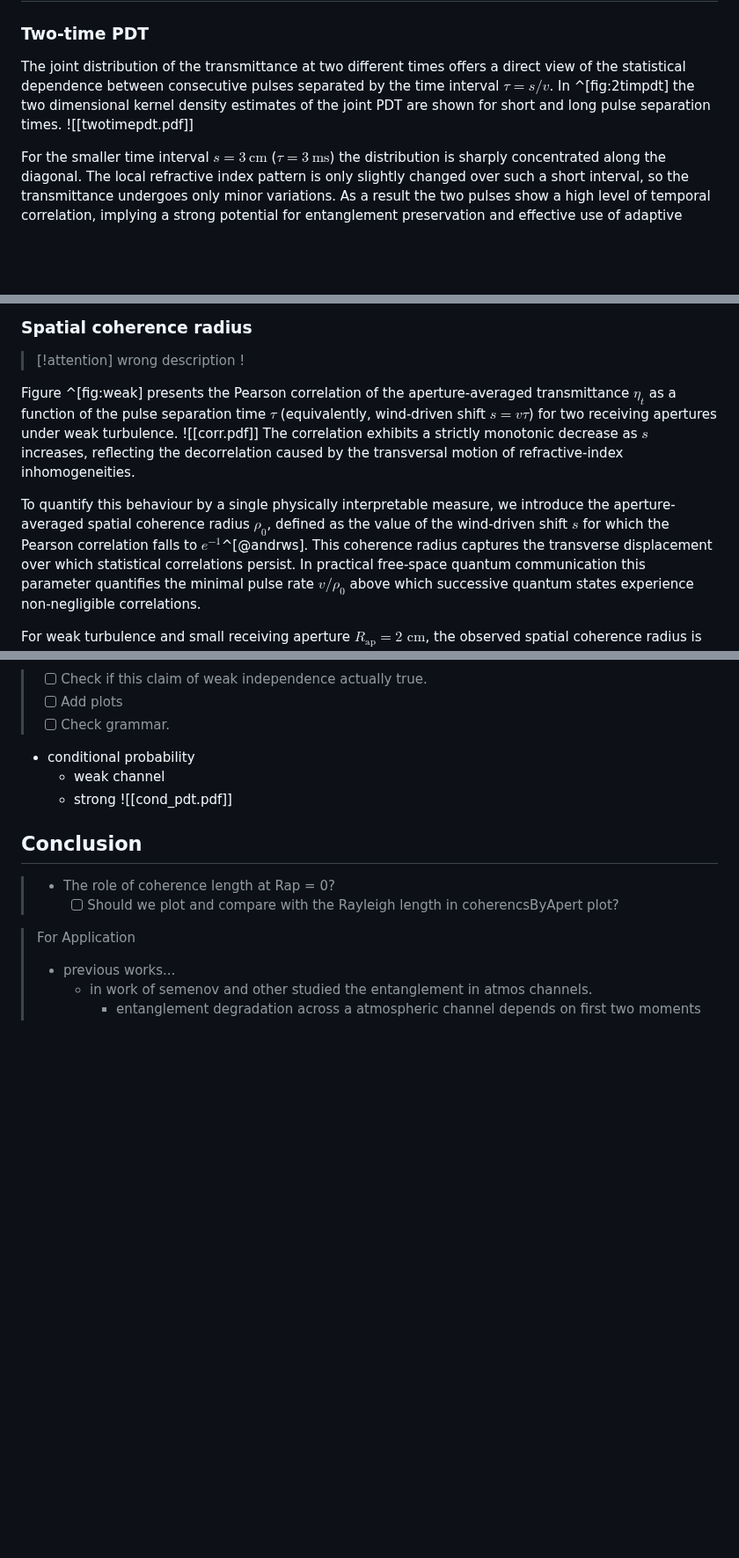
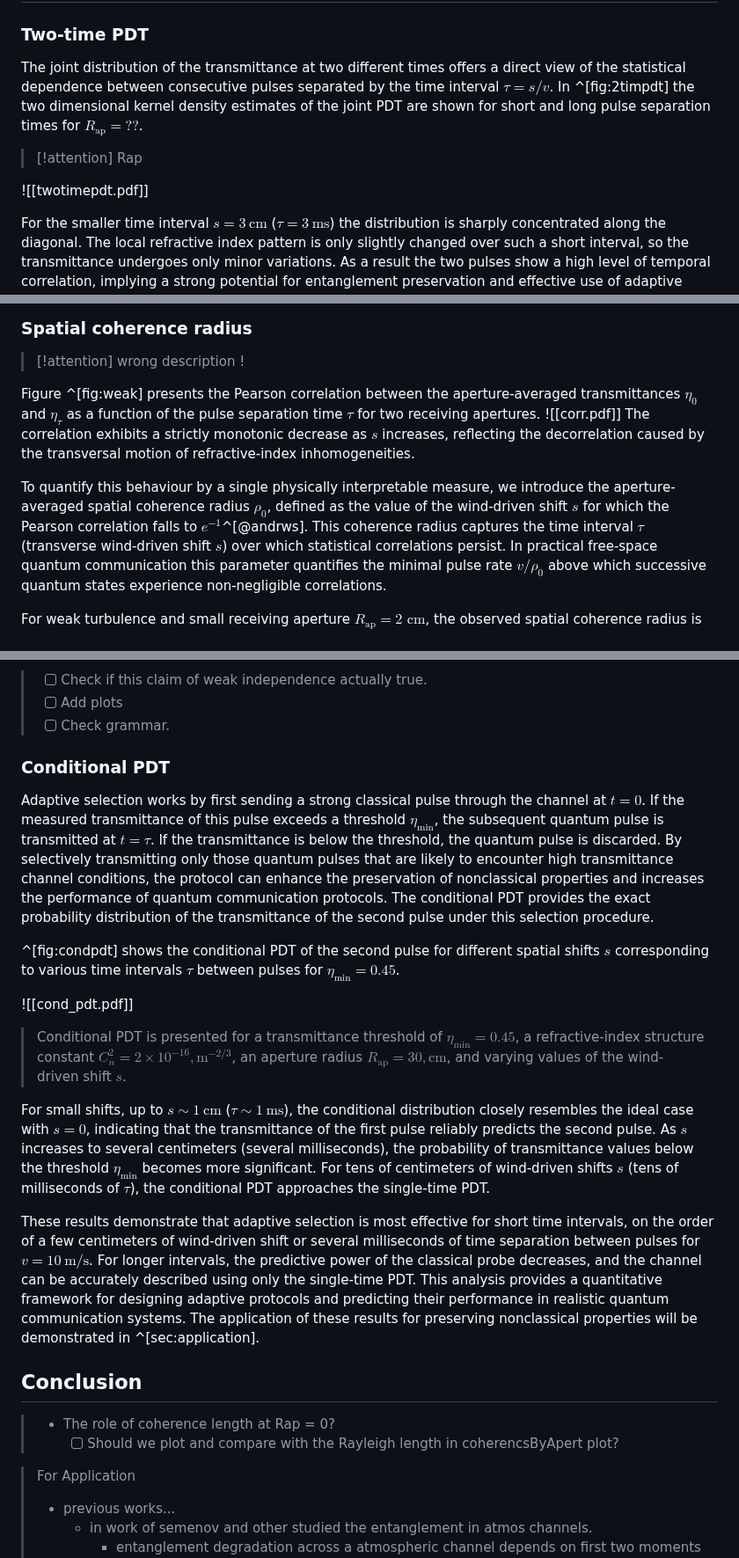
Before and after one commit to KlenM/Manuscript-PhD-thesis, a Markdown page: 5_0_timecorr.md, 3 parts joined by grey strips. Shown at 88% size. GitHub-like rendering; blank space fills up the shorter version.

Commit message:
Time corr cond

```diff
--- a/5_0_timecorr.md
+++ b/5_0_timecorr.md
@@ -96,7 +96,9 @@ For each of the three channels we generate $5\times10^4$ independent realization
 ## Results
 ### Two-time PDT
 The joint distribution of the transmittance at two different times offers a direct view of the statistical dependence between consecutive pulses separated by the time interval $\tau=s/v$.
-In ^[fig:2timpdt] the two dimensional kernel density estimates of the joint PDT are shown for short and long pulse separation times.
+In ^[fig:2timpdt] the two dimensional kernel density estimates of the joint PDT are shown for short and long pulse separation times for $R_\text{ap}=??$.
+>[!attention] Rap
+
 ![[twotimepdt.pdf]]
 
 For the smaller time interval $s=3~\text{cm}$ ($\tau=3~\text{ms}$) the distribution is sharply concentrated along the diagonal.
@@ -114,12 +116,12 @@ It directly reveals how the atmosphere preserves correlations between consecutiv
 ### Spatial coherence radius
 >[!attention] wrong description !
 
-Figure ^[fig:weak] presents the Pearson correlation of the aperture-averaged transmittance $\eta_t$ as a function of the pulse separation time $\tau$ (equivalently, wind-driven shift $s=v\tau$) for two receiving apertures under weak turbulence.
+Figure ^[fig:weak] presents the Pearson correlation between the aperture-averaged transmittances $\eta_0$ and $\eta_\tau$ as a function of the pulse separation time $\tau$ for two receiving apertures.
 ![[corr.pdf]]
 The correlation exhibits a strictly monotonic decrease as $s$ increases, reflecting the decorrelation caused by the transversal motion of refractive-index inhomogeneities.
 
 To quantify this behaviour by a single physically interpretable measure, we introduce the aperture-averaged spatial coherence radius $\rho_0$, defined as the value of the wind-driven shift $s$ for which the Pearson correlation falls to $e^{-1}$^[@andrws].
-This coherence radius captures the transverse displacement over which statistical correlations persist.
+This coherence radius captures the time interval $\tau$ (transverse wind-driven shift $s$) over which statistical correlations persist.
 In practical free-space quantum communication this parameter quantifies the minimal pulse rate $v/\rho_0$ above which successive quantum states experience non-negligible correlations.
 
 For weak turbulence and small receiving aperture $R_\text{ap}=2\text{ cm}$, the observed spatial coherence radius is $\rho_0=5\text{ cm}$.
@@ -146,10 +148,28 @@ As a result, $\rho_0(R_\text{ap})$ serves as a practical parameter for studying
 > - [ ] Add plots
 > - [ ] Check grammar.
 
-- conditional probability
-    - weak channel
-    - strong
-      ![[cond_pdt.pdf]]
+### Conditional PDT
+
+Adaptive selection works by first sending a strong classical pulse through the channel at $t=0$.
+If the measured transmittance of this pulse exceeds a threshold $\eta_\mathrm{min}$, the subsequent quantum pulse is transmitted at $t=\tau$.
+If the transmittance is below the threshold, the quantum pulse is discarded.
+By selectively transmitting only those quantum pulses that are likely to encounter high transmittance channel conditions, the protocol can enhance the preservation of nonclassical properties and increases the performance of quantum communication protocols.
+The conditional PDT provides the exact probability distribution of the transmittance of the second pulse under this selection procedure.
+
+^[fig:condpdt] shows the conditional PDT of the second pulse for different spatial shifts $s$ corresponding to various time intervals $\tau$ between pulses for $\eta_\text{min}=0.45$.
+
+![[cond_pdt.pdf]]
+>Conditional PDT is presented for a transmittance threshold of $\eta_\text{min} = 0.45$, a refractive-index structure constant $C_n^2 = 2 \times 10^{-16},\text{m}^{-2/3}$, an aperture radius $R_\text{ap} = 30,\text{cm}$, and varying values of the wind-driven shift $s$.
+
+For small shifts, up to $s \sim 1~\text{cm}$ ($\tau \sim 1~\text{ms}$), the conditional distribution closely resembles the ideal case with $s=0$, indicating that the transmittance of the first pulse reliably predicts the second pulse.
+As $s$ increases to several centimeters (several milliseconds), the probability of transmittance values below the threshold $\eta_\mathrm{min}$ becomes more significant.
+For tens of centimeters of wind-driven shifts $s$ (tens of milliseconds of $\tau$), the conditional PDT approaches the single-time PDT.
+
+These results demonstrate that adaptive selection is most effective for short time intervals, on the order of a few centimeters of wind-driven shift or several milliseconds of time separation between pulses for $v=10~\text{m/s}$.
+For longer intervals, the predictive power of the classical probe decreases, and the channel can be accurately described using only the single-time PDT.
+This analysis provides a quantitative framework for designing adaptive protocols and predicting their performance in realistic quantum communication systems.
+The application of these results for preserving nonclassical properties will be demonstrated in ^[sec:application].
+
 ## Conclusion
 
 >- The role of coherence length at Rap = 0?
```
